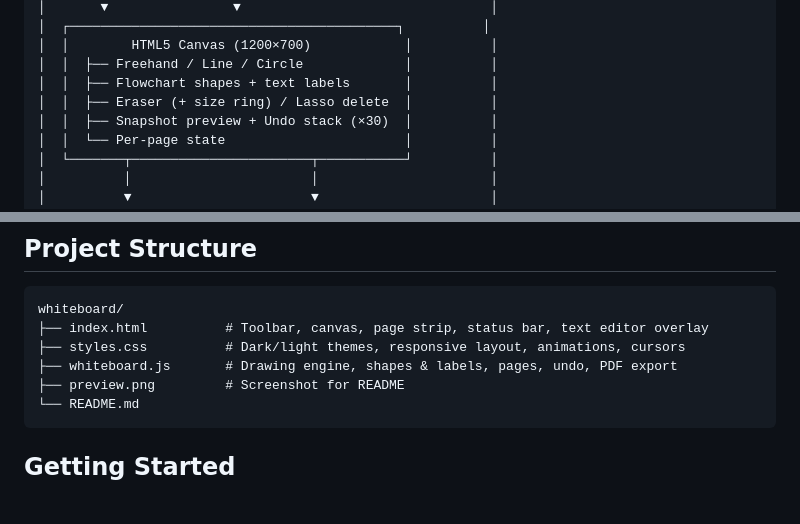
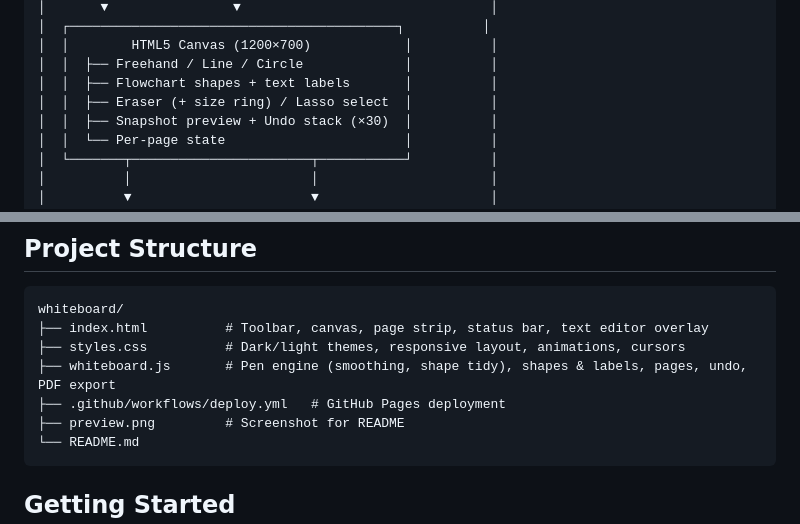
Before and after one commit to alfredang/whiteboard, a Markdown page: README.md, 2 parts joined by grey strips. GitHub-like rendering; blank space fills up the shorter version.

````diff
--- a/README.md
+++ b/README.md
@@ -70,7 +74,7 @@ Whiteboard is a lightweight, zero-dependency drawing application designed for cl
 │  │        HTML5 Canvas (1200×700)            │          │
 │  │  ├── Freehand / Line / Circle             │          │
 │  │  ├── Flowchart shapes + text labels       │          │
-│  │  ├── Eraser (+ size ring) / Lasso delete  │          │
+│  │  ├── Eraser (+ size ring) / Lasso select  │          │
 │  │  ├── Snapshot preview + Undo stack (×30)  │          │
 │  │  └── Per-page state                       │          │
 │  └───────┬───────────────────────┬───────────┘          │
@@ -89,7 +93,8 @@ Whiteboard is a lightweight, zero-dependency drawing application designed for cl
 whiteboard/
 ├── index.html          # Toolbar, canvas, page strip, status bar, text editor overlay
 ├── styles.css          # Dark/light themes, responsive layout, animations, cursors
-├── whiteboard.js       # Drawing engine, shapes & labels, pages, undo, PDF export
+├── whiteboard.js       # Pen engine (smoothing, shape tidy), shapes & labels, pages, undo, PDF export
+├── .github/workflows/deploy.yml   # GitHub Pages deployment
 ├── preview.png         # Screenshot for README
 └── README.md
 ```
````
Also changed, not shown: other parts of README.md (+29 -19 lines), preview.png, 4 other files.
